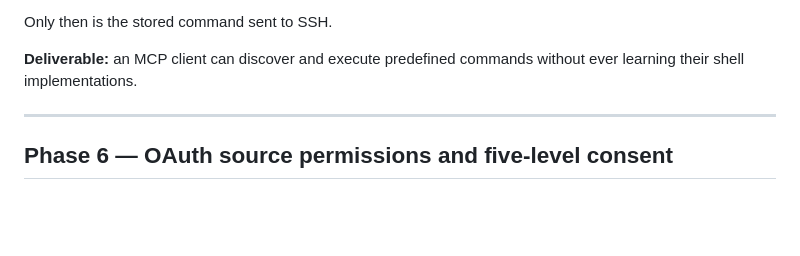
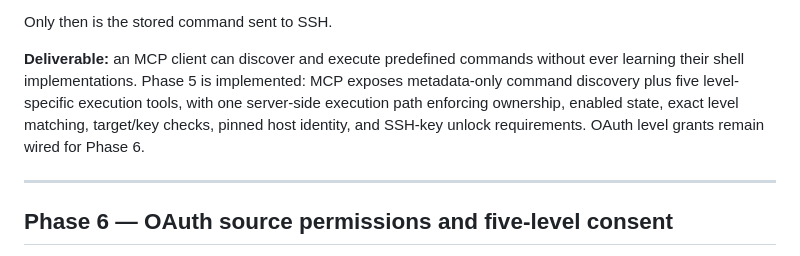
Before and after one commit to jsilvanus/farcmd-mcp, a Markdown page: IMPLEMENTATION_PLAN.md, the part around the change. GitHub-like rendering; blank space fills up the shorter version.

Commit message:
docs: mark phase 5 complete

```diff
--- a/IMPLEMENTATION_PLAN.md
+++ b/IMPLEMENTATION_PLAN.md
@@ -250,7 +250,7 @@ The internal path verifies:
 
 Only then is the stored command sent to SSH.
 
-**Deliverable:** an MCP client can discover and execute predefined commands without ever learning their shell implementations.
+**Deliverable:** an MCP client can discover and execute predefined commands without ever learning their shell implementations. Phase 5 is implemented: MCP exposes metadata-only command discovery plus five level-specific execution tools, with one server-side execution path enforcing ownership, enabled state, exact level matching, target/key checks, pinned host identity, and SSH-key unlock requirements. OAuth level grants remain wired for Phase 6.
 
 ---
 
```
